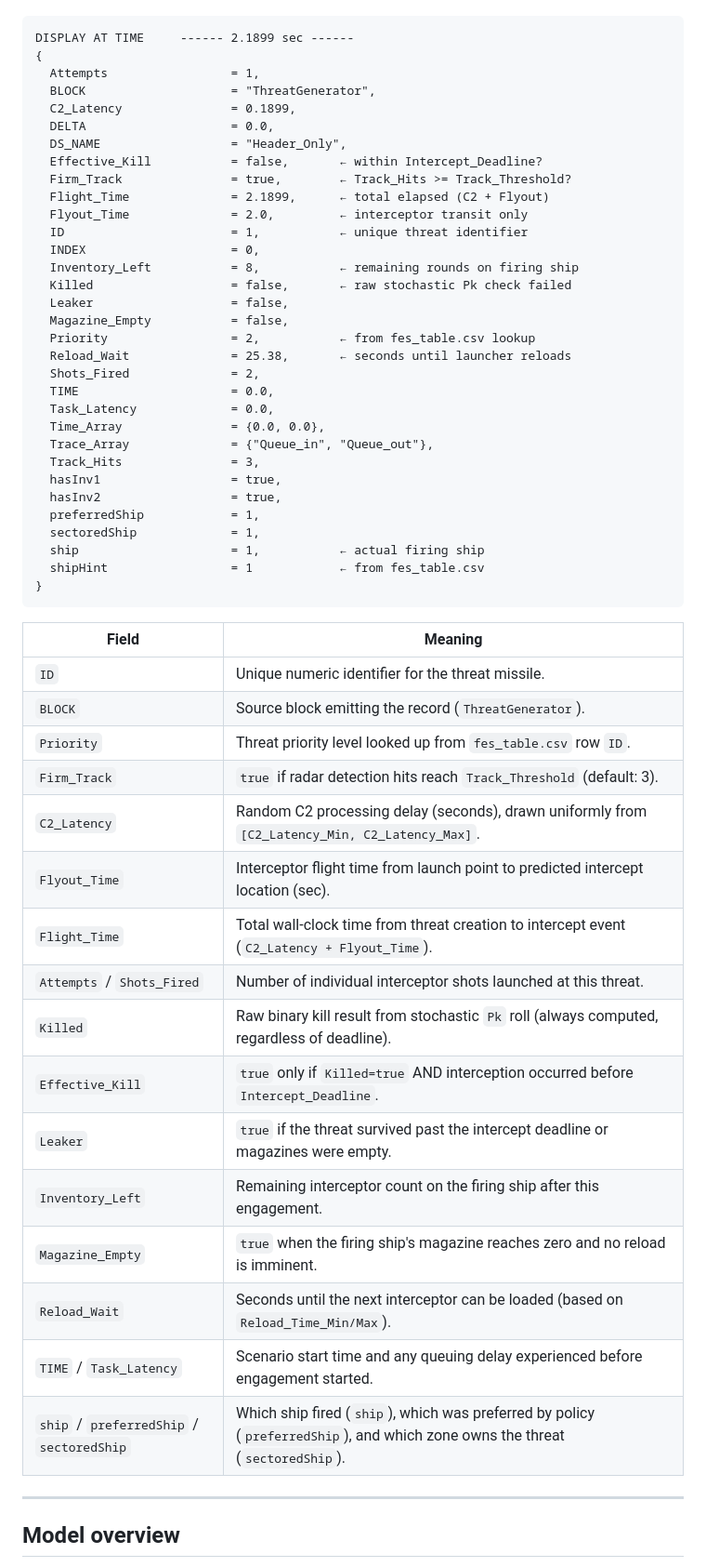
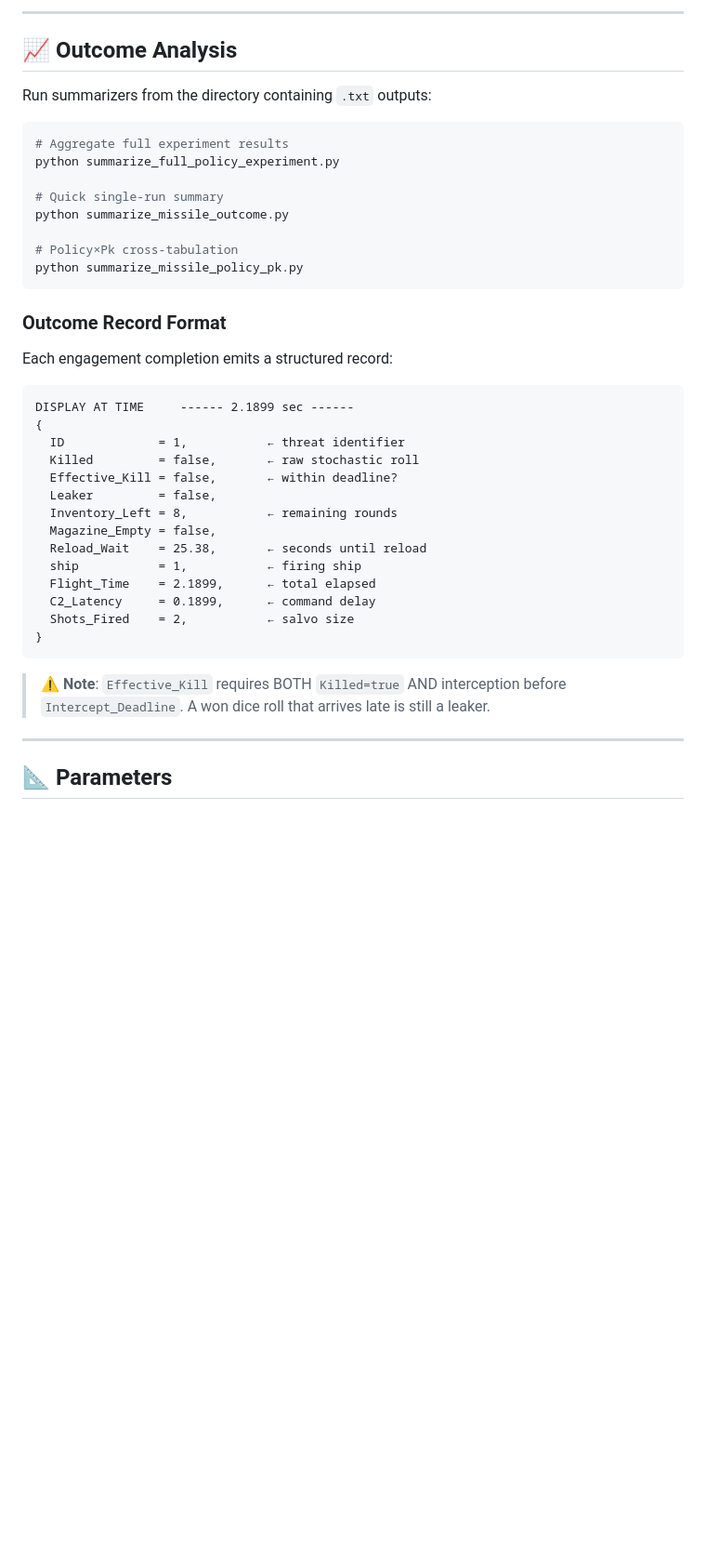
Before and after one commit to thekeshavladdha/MissileDefenseSystem, a Markdown page: README.md, the part around one of its changes. Shown at 93% size. Rendered like a GitHub page; blank space fills up the shorter version.

````diff
--- a/README.md
+++ b/README.md
@@ -90,59 +264,44 @@ Each engagement completion emits a structured record to the `DefenseOutcome` dis
+---
+
+## 📈 Outcome Analysis
+
+Run summarizers from the directory containing `.txt` outputs:
+
+```bash
+# Aggregate full experiment results
+python summarize_full_policy_experiment.py
+
+# Quick single-run summary
+python summarize_missile_outcome.py
+
+# Policy×Pk cross-tabulation
+python summarize_missile_policy_pk.py
+```
+
+### Outcome Record Format
+
+Each engagement completion emits a structured record:
 
 ```
 DISPLAY AT TIME     ------ 2.1899 sec ------
 {
-  Attempts                 = 1,
-  BLOCK                    = "ThreatGenerator",
-  C2_Latency               = 0.1899,
-  DELTA                    = 0.0,
-  DS_NAME                  = "Header_Only",
-  Effective_Kill           = false,       ← within Intercept_Deadline?
-  Firm_Track               = true,        ← Track_Hits >= Track_Threshold?
-  Flight_Time              = 2.1899,      ← total elapsed (C2 + Flyout)
-  Flyout_Time              = 2.0,         ← interceptor transit only
-  ID                       = 1,           ← unique threat identifier
-  INDEX                    = 0,
-  Inventory_Left           = 8,           ← remaining rounds on firing ship
-  Killed                   = false,       ← raw stochastic Pk check failed
-  Leaker                   = false,
-  Magazine_Empty           = false,
-  Priority                 = 2,           ← from fes_table.csv lookup
-  Reload_Wait              = 25.38,       ← seconds until launcher reloads
-  Shots_Fired              = 2,
-  TIME                     = 0.0,
-  Task_Latency             = 0.0,
-  Time_Array               = {0.0, 0.0},
-  Trace_Array              = {"Queue_in", "Queue_out"},
-  Track_Hits               = 3,
-  hasInv1                  = true,
-  hasInv2                  = true,
-  preferredShip            = 1,
-  sectoredShip             = 1,
-  ship                     = 1,           ← actual firing ship
-  shipHint                 = 1            ← from fes_table.csv
+  ID             = 1,           ← threat identifier
+  Killed         = false,       ← raw stochastic roll
+  Effective_Kill = false,       ← within deadline?
+  Leaker         = false,
+  Inventory_Left = 8,           ← remaining rounds
+  Magazine_Empty = false,
+  Reload_Wait    = 25.38,       ← seconds until reload
+  ship           = 1,           ← firing ship
+  Flight_Time    = 2.1899,      ← total elapsed
+  C2_Latency     = 0.1899,      ← command delay
+  Shots_Fired    = 2,           ← salvo size
 }
 ```
 
-| Field | Meaning |
-|---|---|
-| `ID` | Unique numeric identifier for the threat missile. |
-| `BLOCK` | Source block emitting the record (`ThreatGenerator`). |
-| `Priority` | Threat priority level looked up from `fes_table.csv` row `ID`. |
-| `Firm_Track` | `true` if radar detection hits reach `Track_Threshold` (default: 3). |
-| `C2_Latency` | Random C2 processing delay (seconds), drawn uniformly from `[C2_Latency_Min, C2_Latency_Max]`. |
-| `Flyout_Time` | Interceptor flight time from launch point to predicted intercept location (sec). |
-| `Flight_Time` | Total wall-clock time from threat creation to intercept event (`C2_Latency + Flyout_Time`). |
-| `Attempts` / `Shots_Fired` | Number of individual interceptor shots launched at this threat. |
-| `Killed` | Raw binary kill result from stochastic `Pk` roll (always computed, regardless of deadline). |
-| `Effective_Kill` | `true` only if `Killed=true` AND interception occurred before `Intercept_Deadline`. |
-| `Leaker` | `true` if the threat survived past the intercept deadline or magazines were empty. |
-| `Inventory_Left` | Remaining interceptor count on the firing ship after this engagement. |
-| `Magazine_Empty` | `true` when the firing ship's magazine reaches zero and no reload is imminent. |
-| `Reload_Wait` | Seconds until the next interceptor can be loaded (based on `Reload_Time_Min/Max`). |
-| `TIME` / `Task_Latency` | Scenario start time and any queuing delay experienced before engagement started. |
-| `ship` / `preferredShip` / `sectoredShip` | Which ship fired (`ship`), which was preferred by policy (`preferredShip`), and which zone owns the threat (`sectoredShip`). |
+> ⚠️ **Note**: `Effective_Kill` requires BOTH `Killed=true` AND interception before `Intercept_Deadline`. A won dice roll that arrives late is still a leaker.
 
 ---
 
-## Model overview
+## 📐 Parameters
 
````
Also changed, not shown: other parts of README.md (+272 -158 lines), screenshots/model-canvas-full.png (added), screenshots/policy-router-expression.png (added), 1 other file.
